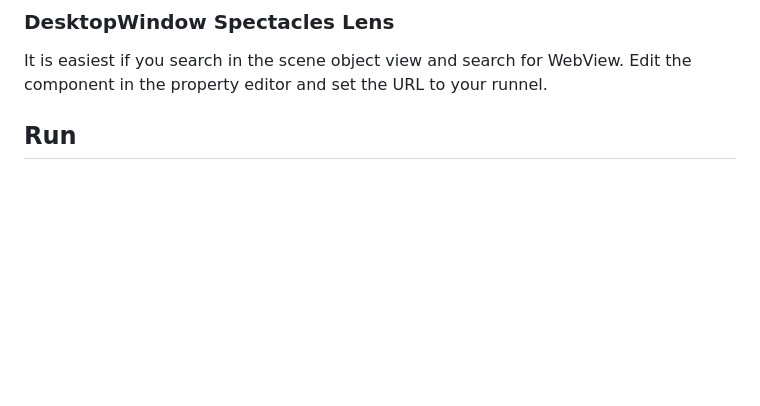
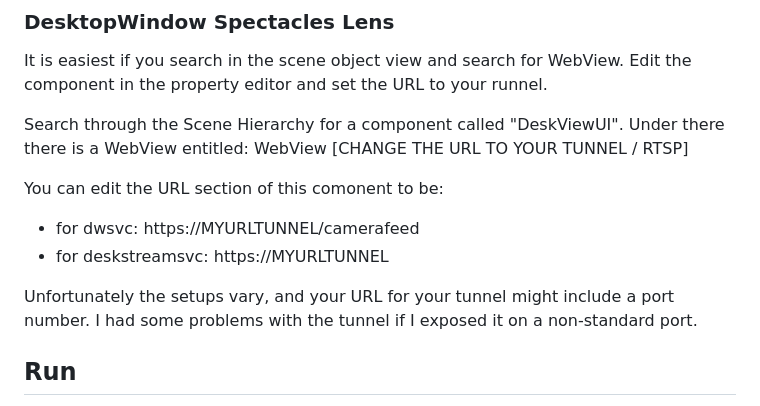
Before and after one commit to IoTone/SpectaclesDeskWindow, a Markdown page: README.md, the part around the change. Drawn GitHub-style; blank space fills up the shorter version.

Commit message:
refs #20 Add WebView docs

```diff
--- a/README.md
+++ b/README.md
@@ -123,6 +123,14 @@ The reason this approach is preferred is it is very stable.  The only downside i
 
 It is easiest if you search in the scene object view and search for WebView.  Edit the component in the property editor and set the URL to your runnel.
 
+Search through the Scene Hierarchy for a component called "DeskViewUI".  Under there there is a WebView entitled: WebView [CHANGE THE URL TO YOUR TUNNEL / RTSP]
+
+You can edit the URL section of this comonent to be:
+
+- for dwsvc: https://MYURLTUNNEL/camerafeed
+- for deskstreamsvc: https://MYURLTUNNEL
+
+Unfortunately the setups vary, and your URL for your tunnel might include a port number.  I had some problems with the tunnel if I exposed it on a non-standard port.
 
 ## Run
 
```
